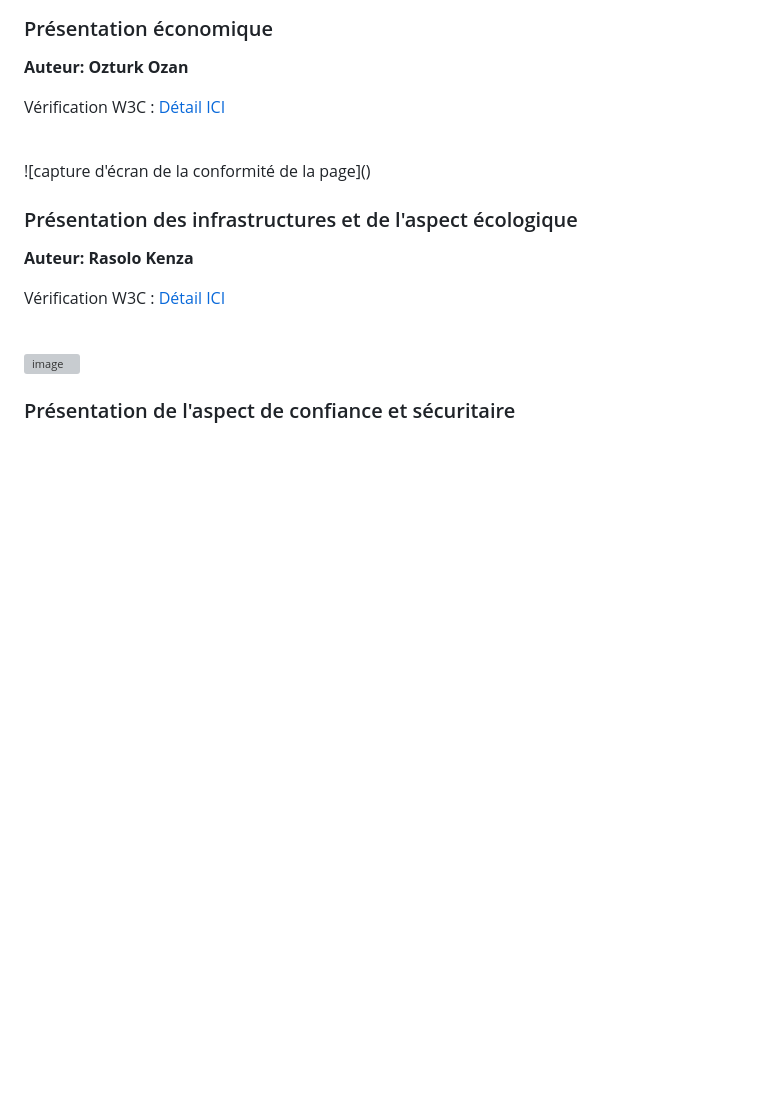
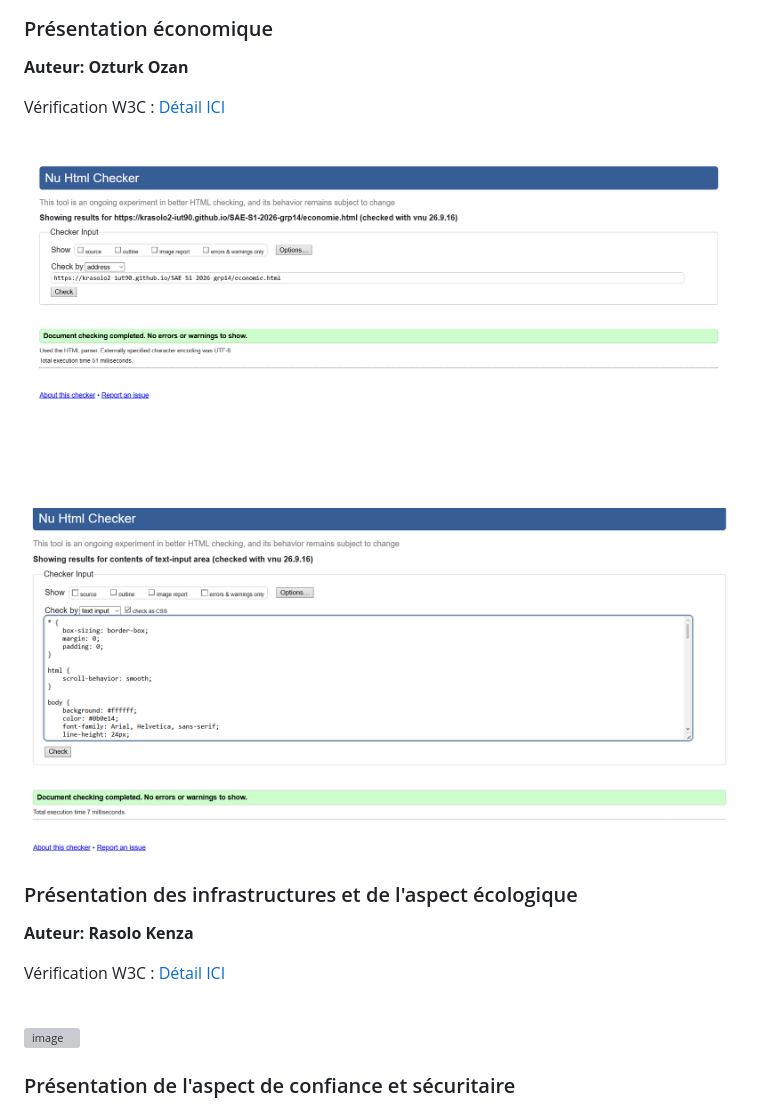
Before and after one commit to krasolo2-iut90/SAE-S1-2026-grp14, a Markdown page: README.md, the part around the change. Rendered like a GitHub page; blank space fills up the shorter version; grey boxes are pictures that could not be loaded.

Commit message:
Add images for W3C compliance in README
Updated images in the README for W3C compliance.

```diff
--- a/README.md
+++ b/README.md
@@ -37,7 +37,8 @@ Vérification W3C : [Détail ICI]([https://validator.w3.org/nu/?showsource=yes&s
 Vérification W3C : [Détail ICI](https://validator.w3.org/nu/?showsource=yes&showoutline=yes&showimagereport=yes&doc=https%3A%2F%2Fdemo-am90.github.io%2Fs1-demo%2Findex.html)
 
 <br>
-![capture d'écran de la conformité de la page]()
+<img alt="image" src="w3economiehtml.png" width = "1700">
+<img alt="image" src="w3economiecss.png" width = "1700">
 
 ### Présentation des infrastructures et de l'aspect écologique
 
```
